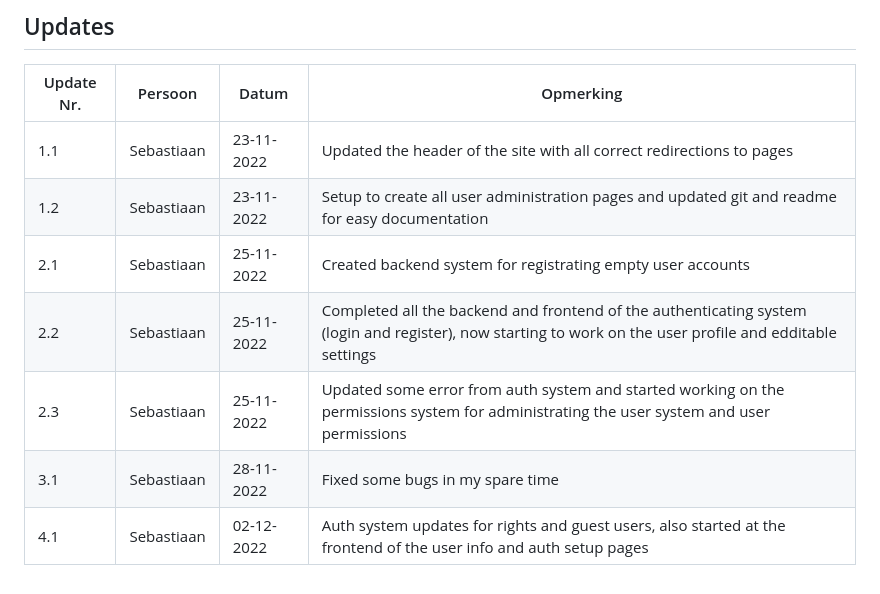
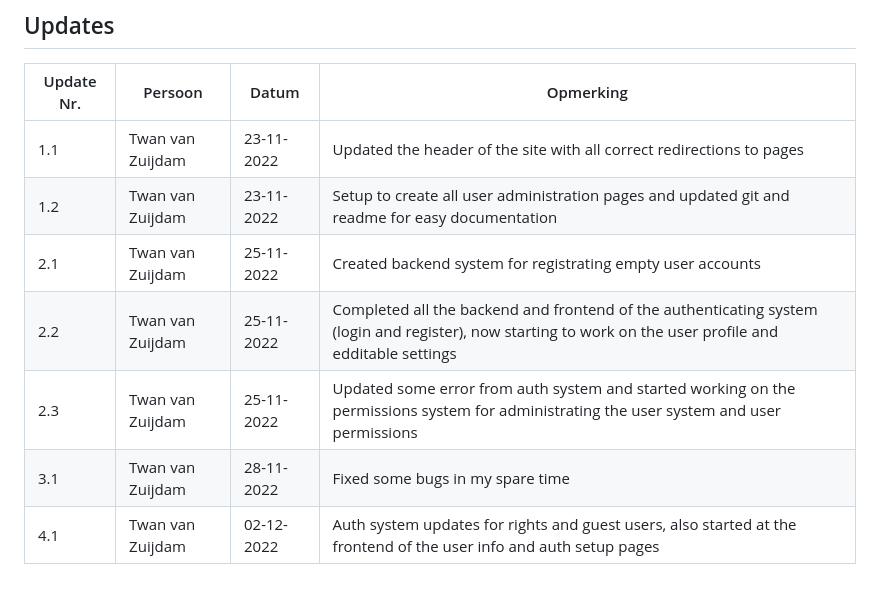
Before and after one commit to Choppertje131/GreenRobotics, a Markdown page: README.md, the part around the change. Drawn GitHub-style.

```diff
--- a/README.md
+++ b/README.md
@@ -58,10 +58,10 @@ _Algemene configuratie van GreenRobotics_
 
 | Update Nr. | Persoon | Datum | Opmerking |
 | ----------- | ----------- | ----------- | ----------- |
-| 1.1 | Sebastiaan | 23-11-2022 | Updated the header of the site with all correct redirections to pages |
-| 1.2 | Sebastiaan | 23-11-2022 | Setup to create all user administration pages and updated git and readme for easy documentation |
-| 2.1 | Sebastiaan | 25-11-2022 | Created backend system for registrating empty user accounts |
-| 2.2 | Sebastiaan | 25-11-2022 | Completed all the backend and frontend of the authenticating system (login and register), now starting to work on the user profile and edditable settings |
-| 2.3 | Sebastiaan | 25-11-2022 | Updated some error from auth system and started working on the permissions system for administrating the user system and user permissions |
-| 3.1 | Sebastiaan | 28-11-2022 | Fixed some bugs in my spare time |
-| 4.1 | Sebastiaan | 02-12-2022 | Auth system updates for rights and guest users, also started at the frontend of the user info and auth setup pages |
+| 1.1 | Twan van Zuijdam | 23-11-2022 | Updated the header of the site with all correct redirections to pages |
+| 1.2 | Twan van Zuijdam | 23-11-2022 | Setup to create all user administration pages and updated git and readme for easy documentation |
+| 2.1 | Twan van Zuijdam | 25-11-2022 | Created backend system for registrating empty user accounts |
+| 2.2 | Twan van Zuijdam | 25-11-2022 | Completed all the backend and frontend of the authenticating system (login and register), now starting to work on the user profile and edditable settings |
+| 2.3 | Twan van Zuijdam | 25-11-2022 | Updated some error from auth system and started working on the permissions system for administrating the user system and user permissions |
+| 3.1 | Twan van Zuijdam | 28-11-2022 | Fixed some bugs in my spare time |
+| 4.1 | Twan van Zuijdam | 02-12-2022 | Auth system updates for rights and guest users, also started at the frontend of the user info and auth setup pages |
```
